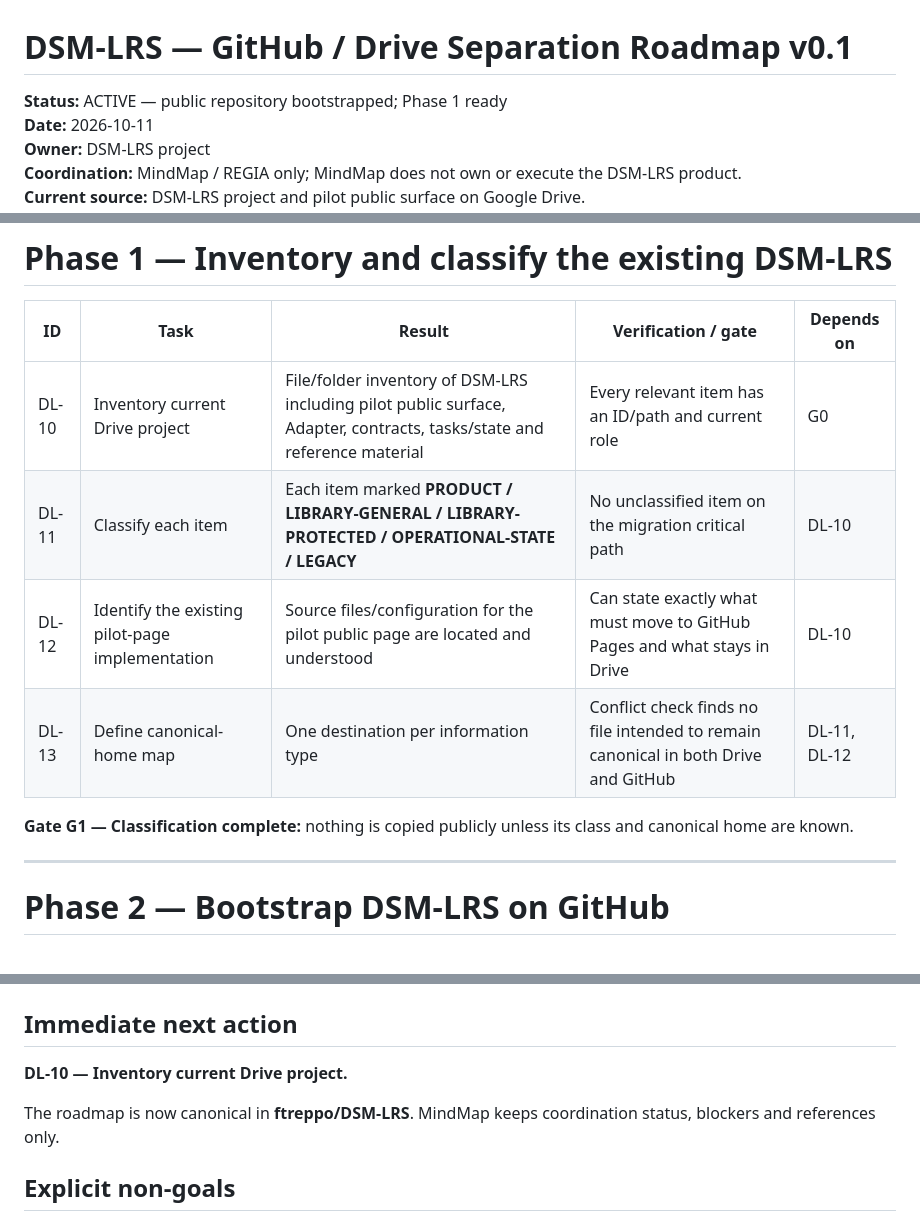
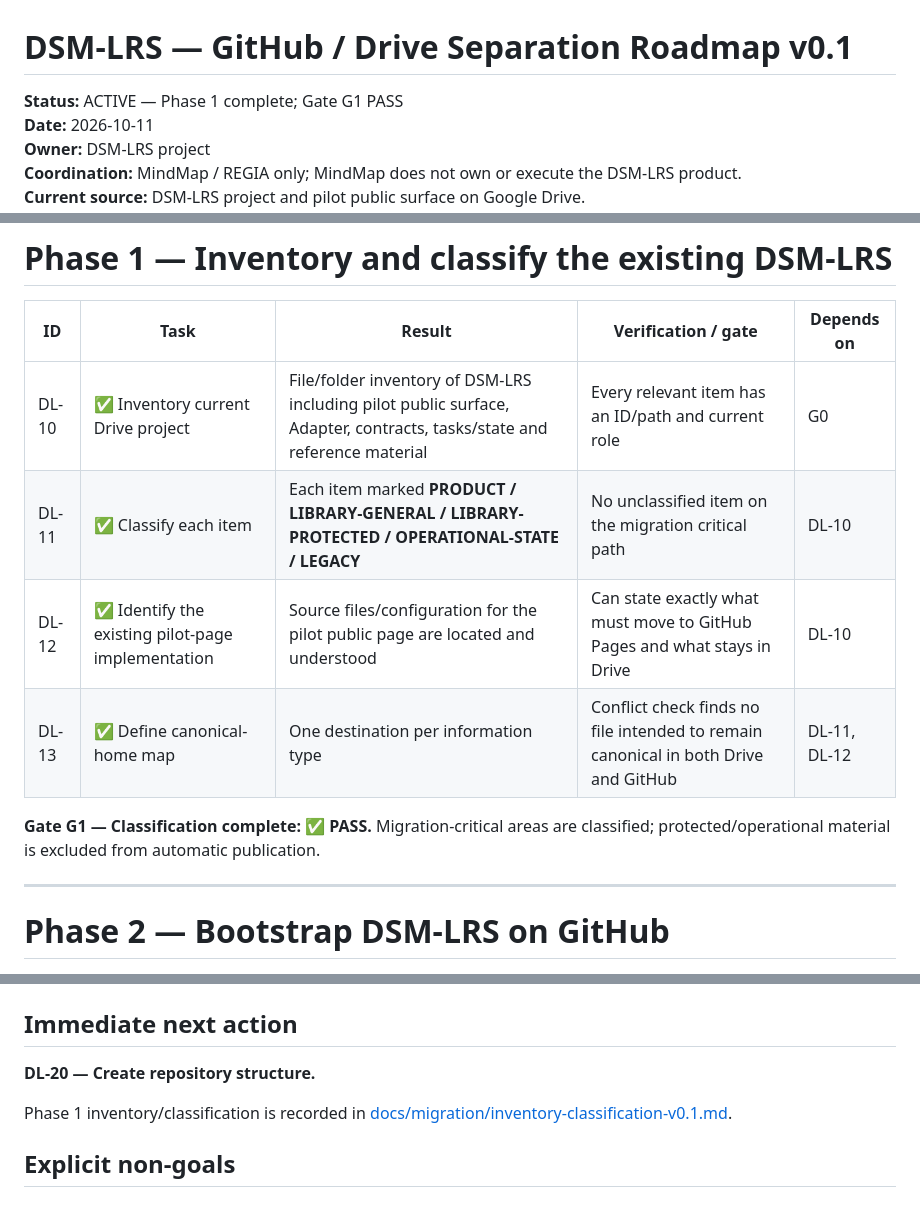
Before and after one commit to ftreppo/DSM-LRS, a Markdown page: docs/roadmap.md, 3 parts joined by grey strips. Drawn GitHub-style.

Commit message:
Complete DSM-LRS migration Phase 1 and pass G1

```diff
--- a/docs/roadmap.md
+++ b/docs/roadmap.md
@@ -1,6 +1,6 @@
 # DSM-LRS — GitHub / Drive Separation Roadmap v0.1
 
-**Status:** ACTIVE — public repository bootstrapped; Phase 1 ready
+**Status:** ACTIVE — Phase 1 complete; Gate G1 PASS
 **Date:** 2026-10-11
 **Owner:** DSM-LRS project
 **Coordination:** MindMap / REGIA only; MindMap does not own or execute the DSM-LRS product.
@@ -60,12 +60,12 @@ No file should have two competing canonical homes.
 
 | ID | Task | Result | Verification / gate | Depends on |
 |---|---|---|---|---|
-| DL-10 | Inventory current Drive project | File/folder inventory of DSM-LRS including pilot public surface, Adapter, contracts, tasks/state and reference material | Every relevant item has an ID/path and current role | G0 |
-| DL-11 | Classify each item | Each item marked **PRODUCT / LIBRARY-GENERAL / LIBRARY-PROTECTED / OPERATIONAL-STATE / LEGACY** | No unclassified item on the migration critical path | DL-10 |
-| DL-12 | Identify the existing pilot-page implementation | Source files/configuration for the pilot public page are located and understood | Can state exactly what must move to GitHub Pages and what stays in Drive | DL-10 |
-| DL-13 | Define canonical-home map | One destination per information type | Conflict check finds no file intended to remain canonical in both Drive and GitHub | DL-11, DL-12 |
+| DL-10 | ✅ Inventory current Drive project | File/folder inventory of DSM-LRS including pilot public surface, Adapter, contracts, tasks/state and reference material | Every relevant item has an ID/path and current role | G0 |
+| DL-11 | ✅ Classify each item | Each item marked **PRODUCT / LIBRARY-GENERAL / LIBRARY-PROTECTED / OPERATIONAL-STATE / LEGACY** | No unclassified item on the migration critical path | DL-10 |
+| DL-12 | ✅ Identify the existing pilot-page implementation | Source files/configuration for the pilot public page are located and understood | Can state exactly what must move to GitHub Pages and what stays in Drive | DL-10 |
+| DL-13 | ✅ Define canonical-home map | One destination per information type | Conflict check finds no file intended to remain canonical in both Drive and GitHub | DL-11, DL-12 |
 
-**Gate G1 — Classification complete:** nothing is copied publicly unless its class and canonical home are known.
+**Gate G1 — Classification complete: ✅ PASS.** Migration-critical areas are classified; protected/operational material is excluded from automatic publication.
 
 ---
 
@@ -153,9 +153,9 @@ No file should have two competing canonical homes.
 
 ## Immediate next action
 
-**DL-10 — Inventory current Drive project.**
+**DL-20 — Create repository structure.**
 
-The roadmap is now canonical in **ftreppo/DSM-LRS**. MindMap keeps coordination status, blockers and references only.
+Phase 1 inventory/classification is recorded in [docs/migration/inventory-classification-v0.1.md](./migration/inventory-classification-v0.1.md).
 
 ## Explicit non-goals
 
```
